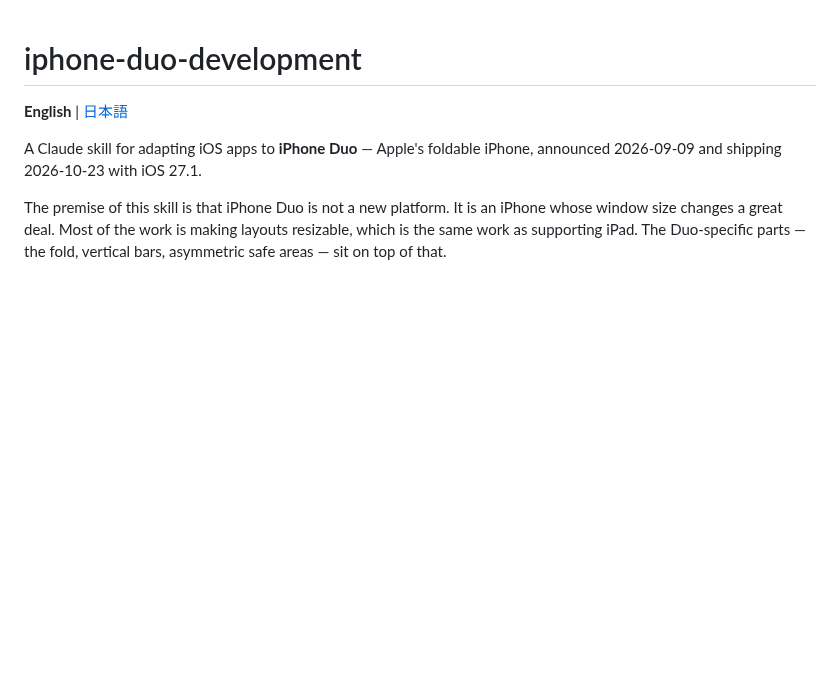
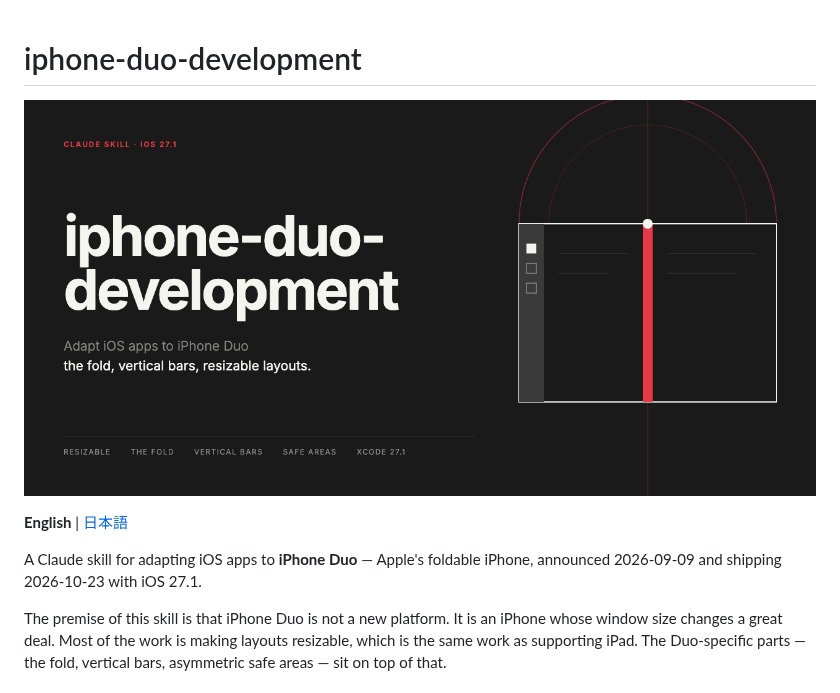
Before and after one commit to capsrock/iphone-duo-skill, a Markdown page: README.md, the part around the change. GitHub-like rendering; pictures changed too: assets/social-card.png (added); blank space fills up the shorter version.

Commit message:
README の冒頭に紹介画像を追加

```diff
--- a/README.md
+++ b/README.md
@@ -1,4 +1,6 @@
 # iphone-duo-development
+
+![iphone-duo-development — Adapt iOS apps to iPhone Duo](assets/social-card.png)
 
 **English** | [日本語](#日本語)
 
```
